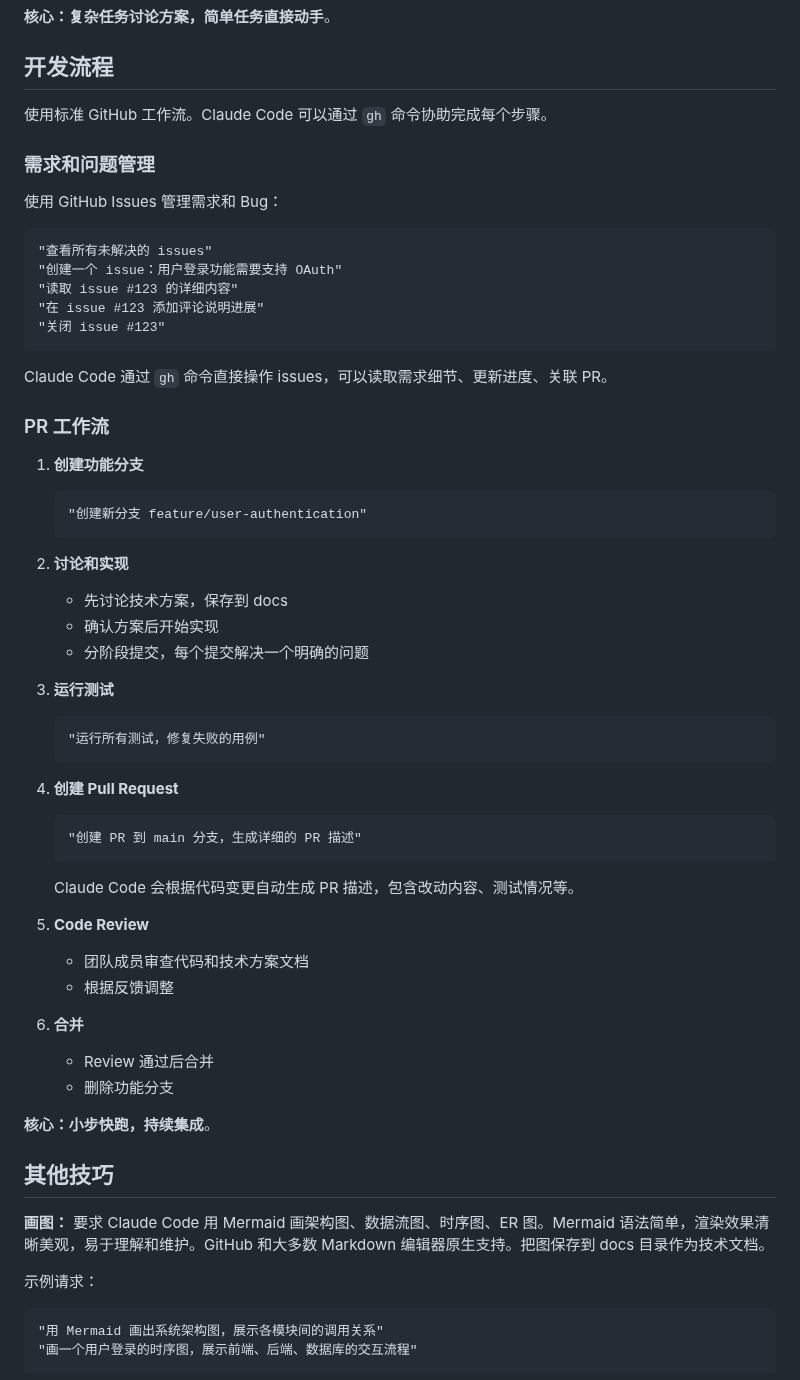
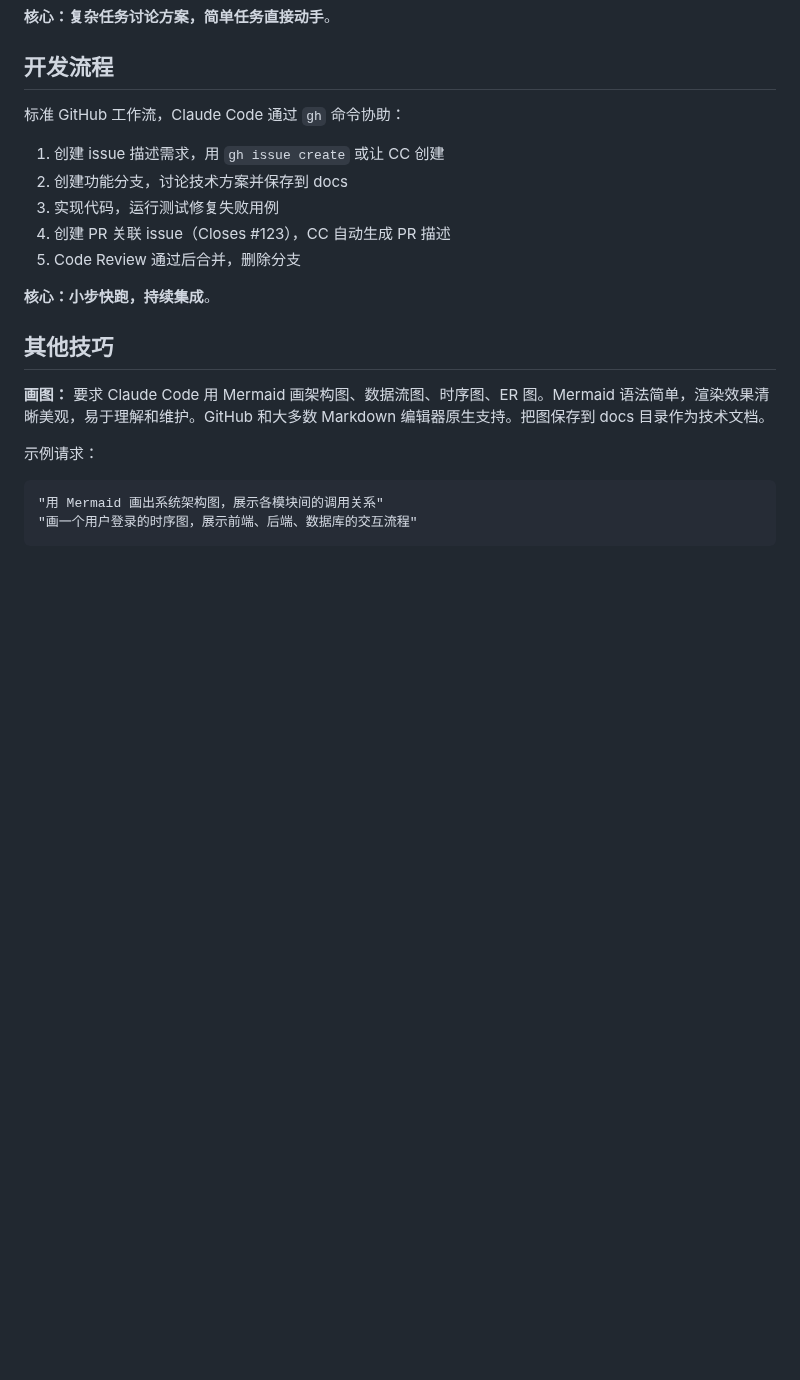
Before and after one commit to Optima-Chat/cc-best-practice, a Markdown page: README.md, the part around the change. Drawn GitHub-style; blank space fills up the shorter version.

Commit message:
精简开发流程 - 简洁描述五个步骤
改进：
- 删除冗长的解释和示例代码
- 整合为统一的 5 步流程
- 每步一句话描述，言简意赅
- 适合开发专家快速理解
- 保留核心总结

🤖 Generated with [Claude Code](https://claude.com/claude-code)

Co-Authored-By: Claude <noreply@anthropic.com>

````diff
--- a/README.md
+++ b/README.md
@@ -60,52 +60,13 @@
 
 ## 开发流程
 
-使用标准 GitHub 工作流。Claude Code 可以通过 `gh` 命令协助完成每个步骤。
+标准 GitHub 工作流，Claude Code 通过 `gh` 命令协助：
 
-### 需求和问题管理
-
-使用 GitHub Issues 管理需求和 Bug：
-
-```
-"查看所有未解决的 issues"
-"创建一个 issue：用户登录功能需要支持 OAuth"
-"读取 issue #123 的详细内容"
-"在 issue #123 添加评论说明进展"
-"关闭 issue #123"
-```
-
-Claude Code 通过 `gh` 命令直接操作 issues，可以读取需求细节、更新进度、关联 PR。
-
-### PR 工作流
-
-1. **创建功能分支**
-   ```
-   "创建新分支 feature/user-authentication"
-   ```
-
-2. **讨论和实现**
-   - 先讨论技术方案，保存到 docs
-   - 确认方案后开始实现
-   - 分阶段提交，每个提交解决一个明确的问题
-
-3. **运行测试**
-   ```
-   "运行所有测试，修复失败的用例"
-   ```
-
-4. **创建 Pull Request**
-   ```
-   "创建 PR 到 main 分支，生成详细的 PR 描述"
-   ```
-   Claude Code 会根据代码变更自动生成 PR 描述，包含改动内容、测试情况等。
-
-5. **Code Review**
-   - 团队成员审查代码和技术方案文档
-   - 根据反馈调整
-
-6. **合并**
-   - Review 通过后合并
-   - 删除功能分支
+1. 创建 issue 描述需求，用 `gh issue create` 或让 CC 创建
+2. 创建功能分支，讨论技术方案并保存到 docs
+3. 实现代码，运行测试修复失败用例
+4. 创建 PR 关联 issue（Closes #123），CC 自动生成 PR 描述
+5. Code Review 通过后合并，删除分支
 
 **核心：小步快跑，持续集成**。
 
````
